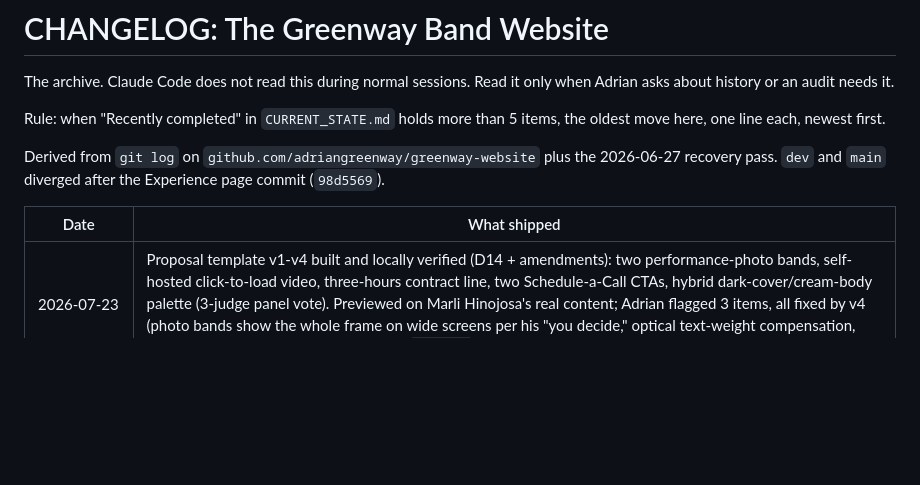
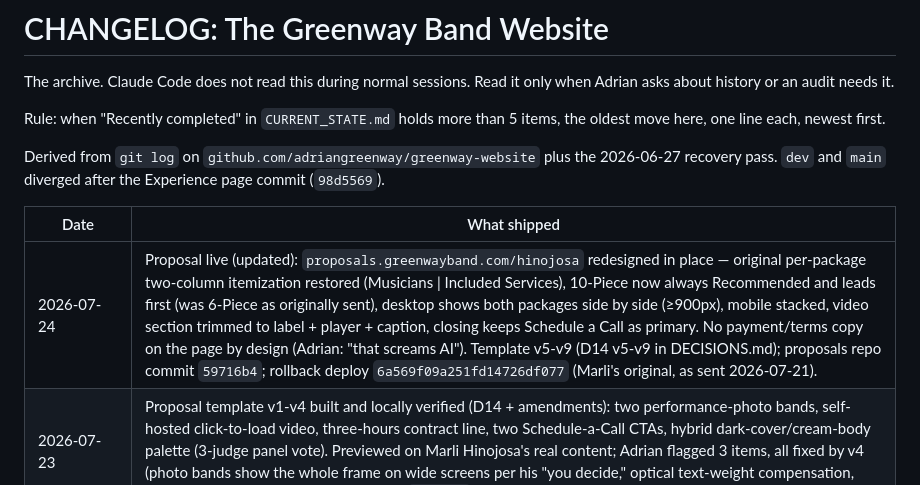
Before and after one commit to adriangreenway/greenway-website, a Markdown page: docs/CHANGELOG.md, the part around the change. GitHub-like rendering; blank space fills up the shorter version.

```diff
--- a/docs/CHANGELOG.md
+++ b/docs/CHANGELOG.md
@@ -8,6 +8,7 @@ Derived from `git log` on `github.com/adriangreenway/greenway-website` plus the
 
 | Date | What shipped |
 |---|---|
+| 2026-07-24 | Proposal live (updated): `proposals.greenwayband.com/hinojosa` redesigned in place — original per-package two-column itemization restored (Musicians \| Included Services), 10-Piece now always Recommended and leads first (was 6-Piece as originally sent), desktop shows both packages side by side (≥900px), mobile stacked, video section trimmed to label + player + caption, closing keeps Schedule a Call as primary. No payment/terms copy on the page by design (Adrian: "that screams AI"). Template v5-v9 (D14 v5-v9 in DECISIONS.md); proposals repo commit `59716b4`; rollback deploy `6a569f09a251fd14726df077` (Marli's original, as sent 2026-07-21). |
 | 2026-07-23 | Proposal template v1-v4 built and locally verified (D14 + amendments): two performance-photo bands, self-hosted click-to-load video, three-hours contract line, two Schedule-a-Call CTAs, hybrid dark-cover/cream-body palette (3-judge panel vote). Previewed on Marli Hinojosa's real content; Adrian flagged 3 items, all fixed by v4 (photo bands show the whole frame on wide screens per his "you decide," optical text-weight compensation, gradient photo seam). Template commit `a7884bd`. |
 | 2026-07-21 | Proposal live: `proposals.greenwayband.com/hinojosa` (Marli Hinojosa wedding 2027-07-17, The Junior League of Houston, 100-200 guests, reception 7-11 PM; 6-Piece $10,350 recommended + 10-Piece $14,375 + cocktail add-on cards, no timeline). Template 4.1 email sent to Marlihinojosa13@gmail.com with an Adrian-approved apology line (her form sat 16 days); links verified clean 2026-07-23. Proposals repo commit `c5a5845`; rollback deploy `6a569f09a251fd14726df077`. |
 | 2026-07-14 | Proposal live: `proposals.greenwayband.com/turner` (Garrett Turner wedding 2027-10-23, Le Tesserae, Houston; 6-Piece $10,350 recommended + 10-Piece $14,375 + cocktail add-on cards). Intro section removed same day; no-intro locked as the standard for new proposals. Template 4.1 email sent with clean direct links. Proposals repo commits `4d6f93a` + `706cef4`. |
```
Also changed, not shown: START_HERE.md (+5 -5 lines), docs/CURRENT_STATE.md (+11 -12 lines).
